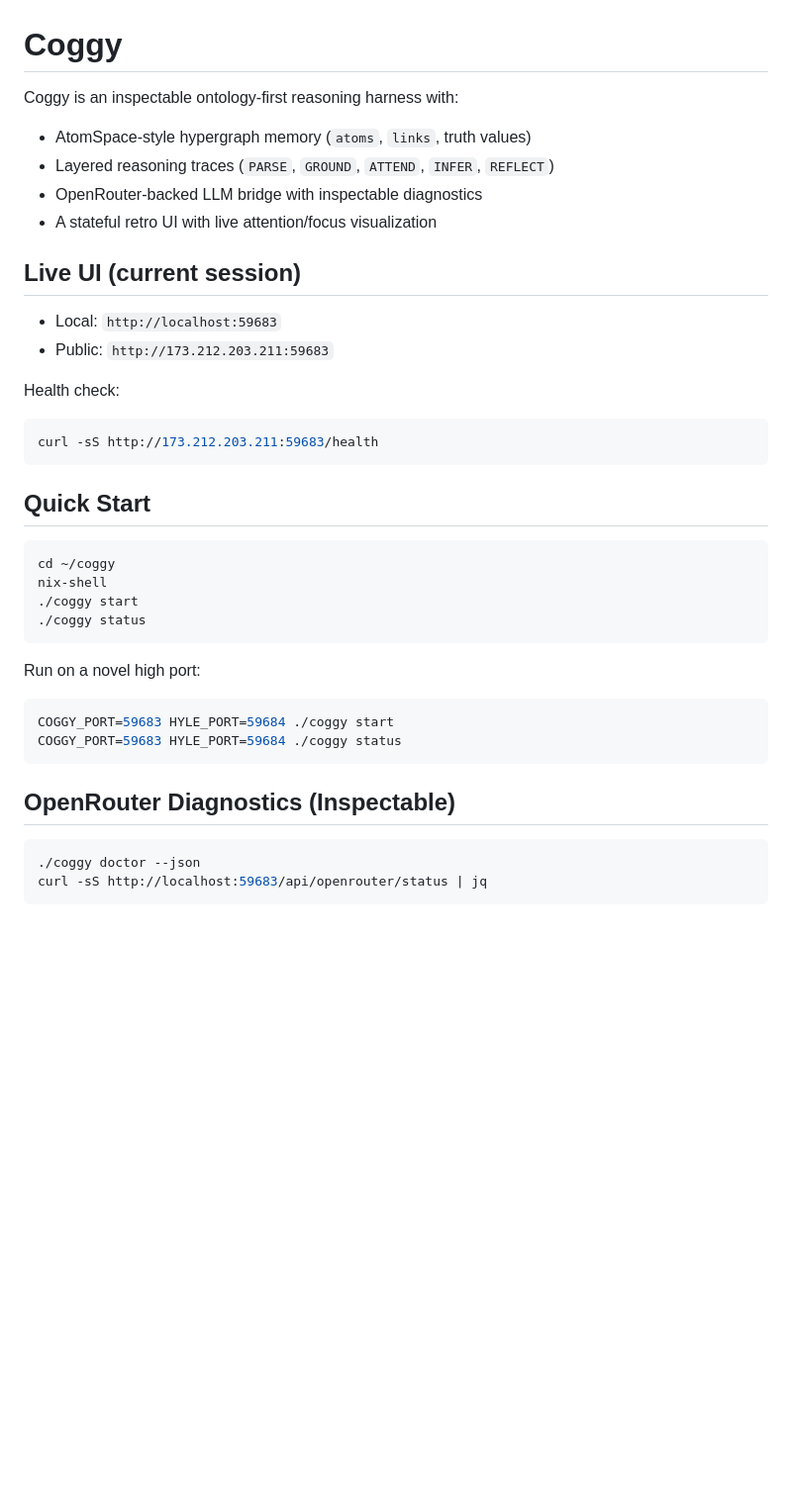
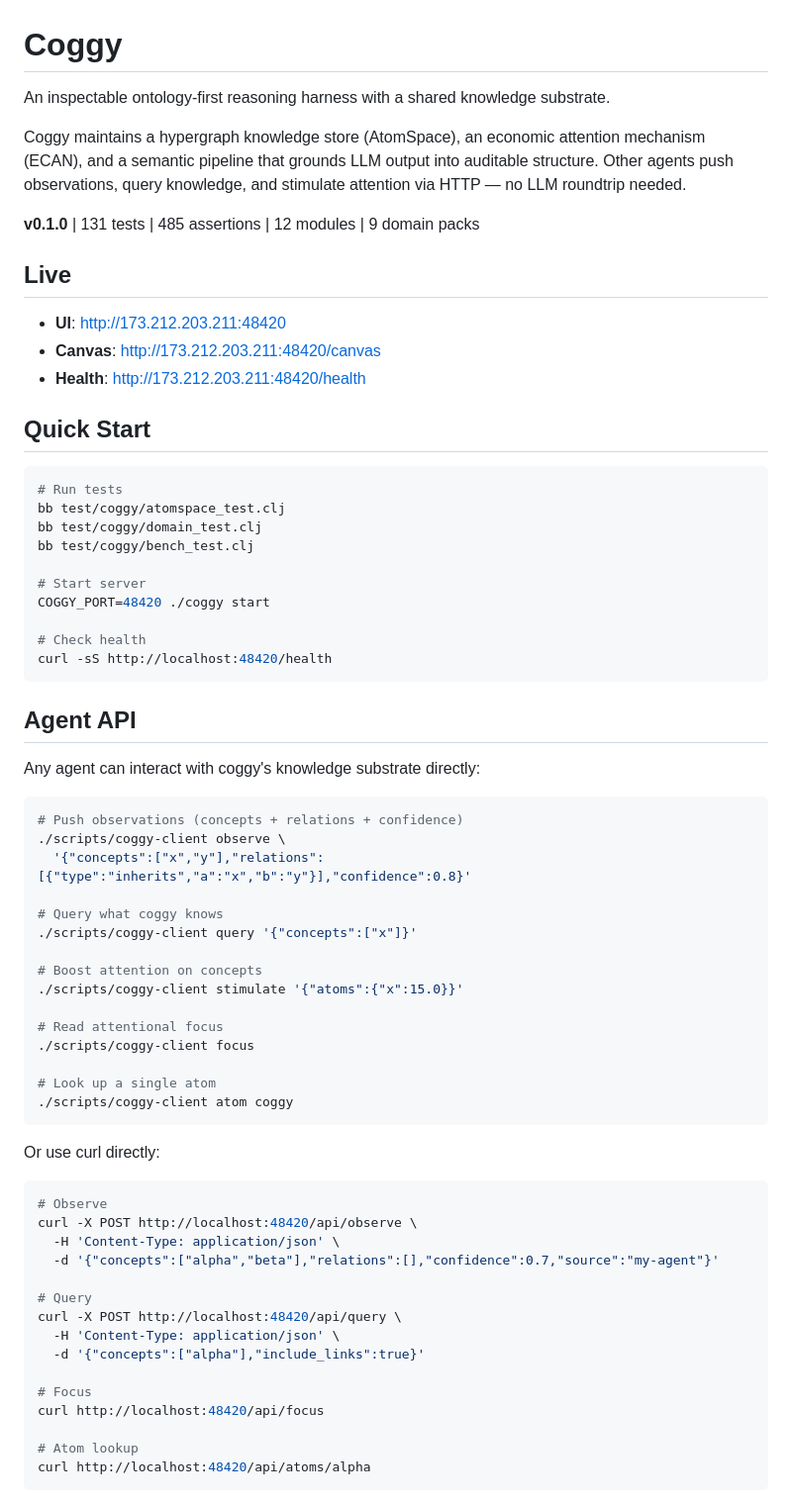
Before and after one commit to uprootiny/coggy, a Markdown page: README.md, the part around one of its changes. Shown at 99% size. Drawn GitHub-style; blank space fills up the shorter version.

````diff
--- a/README.md
+++ b/README.md
@@ -1,42 +1,71 @@
 # Coggy
 
-Coggy is an inspectable ontology-first reasoning harness with:
-- AtomSpace-style hypergraph memory (`atoms`, `links`, truth values)
-- Layered reasoning traces (`PARSE`, `GROUND`, `ATTEND`, `INFER`, `REFLECT`)
-- OpenRouter-backed LLM bridge with inspectable diagnostics
-- A stateful retro UI with live attention/focus visualization
+An inspectable ontology-first reasoning harness with a shared knowledge substrate.
 
-## Live UI (current session)
+Coggy maintains a hypergraph knowledge store (AtomSpace), an economic attention mechanism (ECAN), and a semantic pipeline that grounds LLM output into auditable structure. Other agents push observations, query knowledge, and stimulate attention via HTTP — no LLM roundtrip needed.
 
-- Local: `http://localhost:59683`
-- Public: `http://173.212.203.211:59683`
+**v0.1.0** | 131 tests | 485 assertions | 12 modules | 9 domain packs
 
-Health check:
+## Live
 
-```bash
-curl -sS http://173.212.203.211:59683/health
-```
+- **UI**: http://173.212.203.211:48420
+- **Canvas**: http://173.212.203.211:48420/canvas
+- **Health**: http://173.212.203.211:48420/health
 
 ## Quick Start
 
 ```bash
-cd ~/coggy
-nix-shell
-./coggy start
-./coggy status
+# Run tests
+bb test/coggy/atomspace_test.clj
+bb test/coggy/domain_test.clj
+bb test/coggy/bench_test.clj
+
+# Start server
+COGGY_PORT=48420 ./coggy start
+
+# Check health
+curl -sS http://localhost:48420/health
 ```
 
-Run on a novel high port:
+## Agent API
+
+Any agent can interact with coggy's knowledge substrate directly:
 
 ```bash
-COGGY_PORT=59683 HYLE_PORT=59684 ./coggy start
-COGGY_PORT=59683 HYLE_PORT=59684 ./coggy status
+# Push observations (concepts + relations + confidence)
+./scripts/coggy-client observe \
+  '{"concepts":["x","y"],"relations":[{"type":"inherits","a":"x","b":"y"}],"confidence":0.8}'
+
+# Query what coggy knows
+./scripts/coggy-client query '{"concepts":["x"]}'
+
+# Boost attention on concepts
+./scripts/coggy-client stimulate '{"atoms":{"x":15.0}}'
+
+# Read attentional focus
+./scripts/coggy-client focus
+
+# Look up a single atom
+./scripts/coggy-client atom coggy
 ```
 
-## OpenRouter Diagnostics (Inspectable)
+Or use curl directly:
 
 ```bash
-./coggy doctor --json
-curl -sS http://localhost:59683/api/openrouter/status | jq
+# Observe
+curl -X POST http://localhost:48420/api/observe \
+  -H 'Content-Type: application/json' \
+  -d '{"concepts":["alpha","beta"],"relations":[],"confidence":0.7,"source":"my-agent"}'
+
+# Query
+curl -X POST http://localhost:48420/api/query \
+  -H 'Content-Type: application/json' \
+  -d '{"concepts":["alpha"],"include_links":true}'
+
+# Focus
+curl http://localhost:48420/api/focus
+
+# Atom lookup
+curl http://localhost:48420/api/atoms/alpha
 ```
 
````
Also changed, not shown: other parts of README.md (+83 -122 lines).
